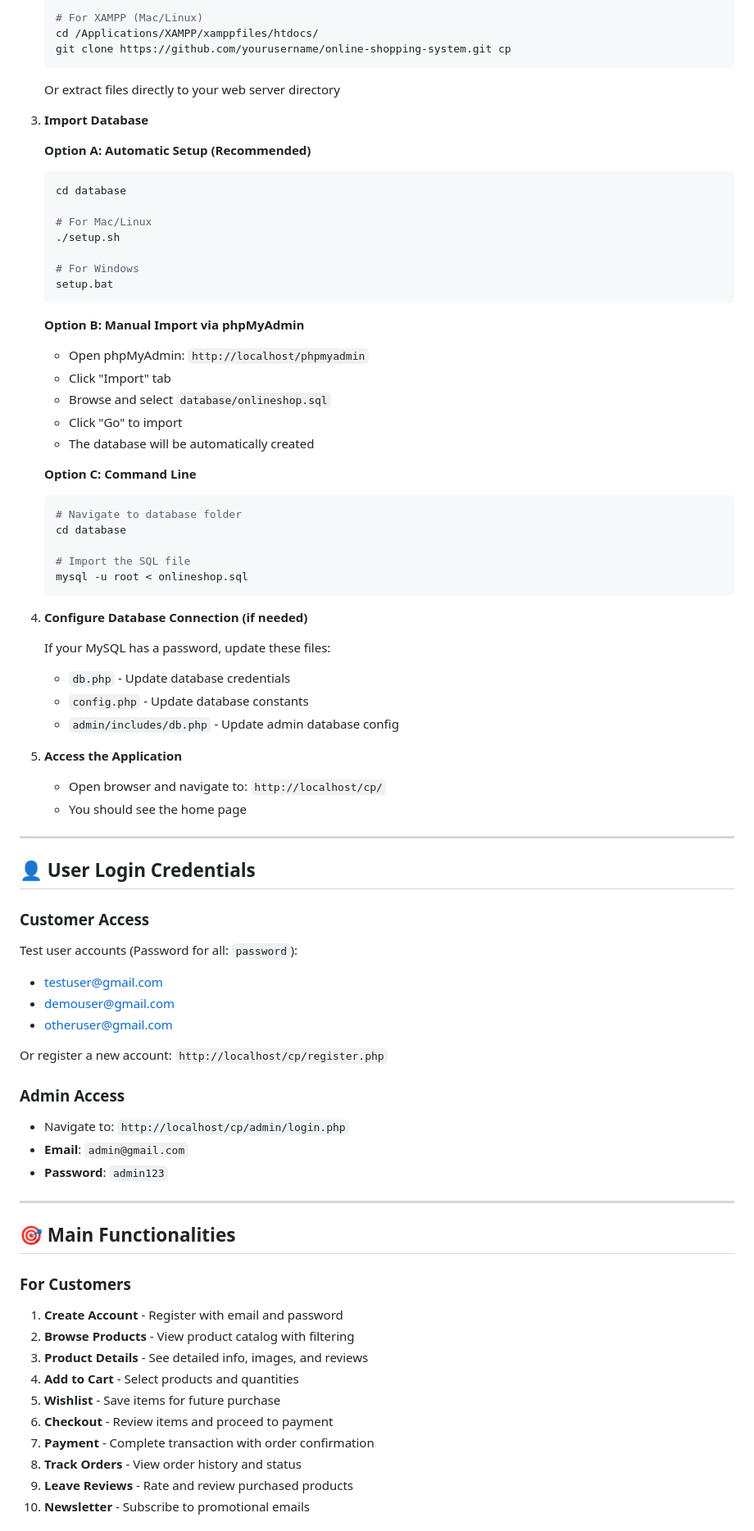
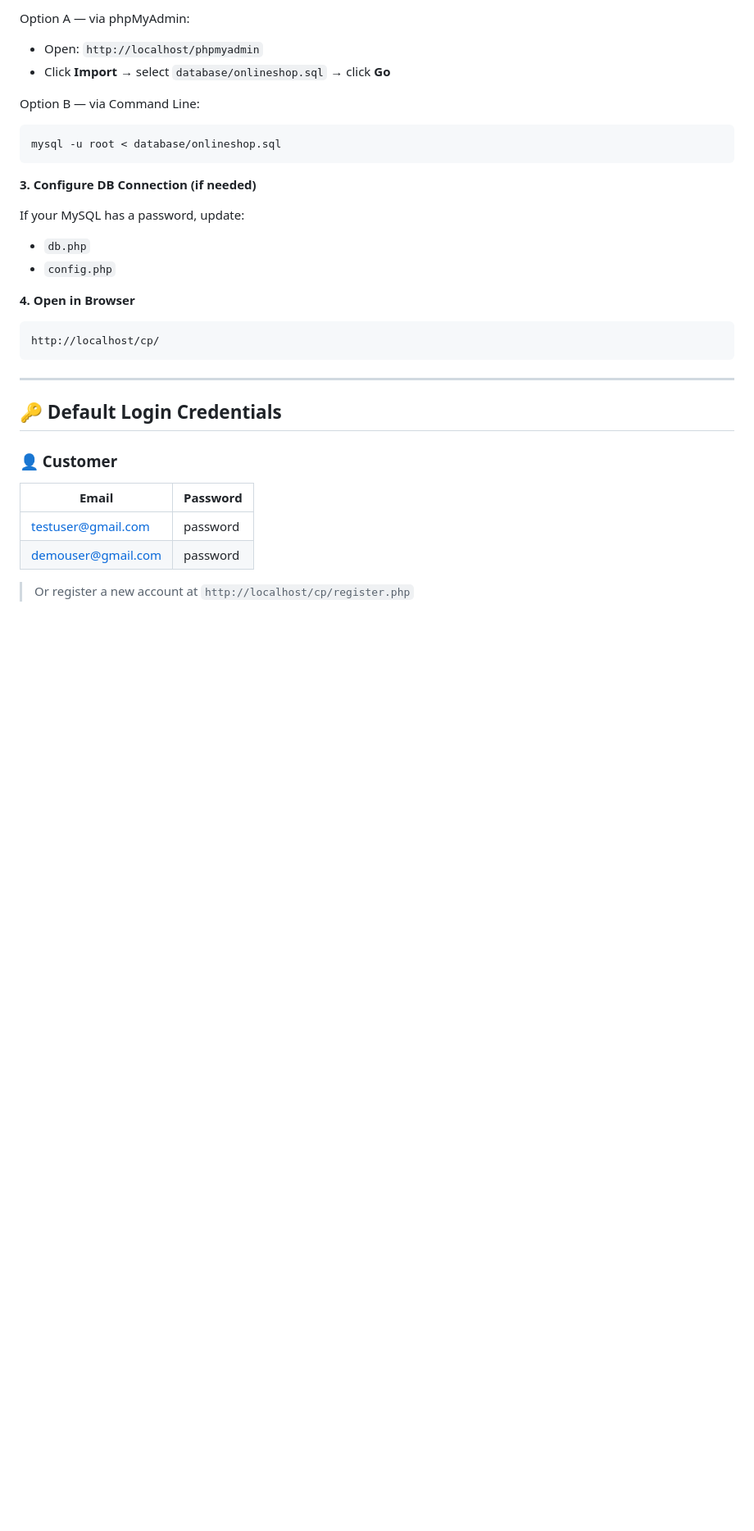
Before and after one commit to md-z-ishan/ShopSphere-E-Com-Website, a Markdown page: README.md, the part around one of its changes. Shown at 82% size. GitHub-like rendering; blank space fills up the shorter version.

````diff
--- a/README.md
+++ b/README.md
@@ -153,87 +155,33 @@ Located at: `/database/onlineshop.sql`
 
-   # For XAMPP (Mac/Linux)
-   cd /Applications/XAMPP/xamppfiles/htdocs/
-   git clone https://github.com/yourusername/online-shopping-system.git cp
-   ```
+Option A — via phpMyAdmin:
+- Open: `http://localhost/phpmyadmin`
+- Click **Import** → select `database/onlineshop.sql` → click **Go**
 
-   Or extract files directly to your web server directory
+Option B — via Command Line:
+```bash
+mysql -u root < database/onlineshop.sql
+```
 
-3. **Import Database**
+**3. Configure DB Connection (if needed)**
 
-   **Option A: Automatic Setup (Recommended)**
+If your MySQL has a password, update:
+- `db.php`
+- `config.php`
 
-   ```bash
-   cd database
-
-   # For Mac/Linux
-   ./setup.sh
-
-   # For Windows
-   setup.bat
-   ```
-
-   **Option B: Manual Import via phpMyAdmin**
-   - Open phpMyAdmin: `http://localhost/phpmyadmin`
-   - Click "Import" tab
-   - Browse and select `database/onlineshop.sql`
-   - Click "Go" to import
-   - The database will be automatically created
-
-   **Option C: Command Line**
-
-   ```bash
-   # Navigate to database folder
-   cd database
-
-   # Import the SQL file
-   mysql -u root < onlineshop.sql
-   ```
-
-4. **Configure Database Connection (if needed)**
-
-   If your MySQL has a password, update these files:
-   - `db.php` - Update database credentials
-   - `config.php` - Update database constants
-   - `admin/includes/db.php` - Update admin database config
-
-5. **Access the Application**
-   - Open browser and navigate to: `http://localhost/cp/`
-   - You should see the home page
+**4. Open in Browser**
+```
+http://localhost/cp/
+```
 
 ---
 
-## 👤 User Login Credentials
+## 🔑 Default Login Credentials
 
-### Customer Access
+### 👤 Customer
+| Email | Password |
+|---|---|
+| testuser@gmail.com | password |
+| demouser@gmail.com | password |
 
-Test user accounts (Password for all: `password`):
+> Or register a new account at `http://localhost/cp/register.php`
 
-- testuser@gmail.com
-- demouser@gmail.com
-- otheruser@gmail.com
-
-Or register a new account: `http://localhost/cp/register.php`
-
-### Admin Access
-
-- Navigate to: `http://localhost/cp/admin/login.php`
-- **Email**: `admin@gmail.com`
-- **Password**: `admin123`
-
----
-
-## 🎯 Main Functionalities
-
-### For Customers
-
-1. **Create Account** - Register with email and password
-2. **Browse Products** - View product catalog with filtering
-3. **Product Details** - See detailed info, images, and reviews
-4. **Add to Cart** - Select products and quantities
-5. **Wishlist** - Save items for future purchase
-6. **Checkout** - Review items and proceed to payment
-7. **Payment** - Complete transaction with order confirmation
-8. **Track Orders** - View order history and status
-9. **Leave Reviews** - Rate and review purchased products
-10. **Newsletter** - Subscribe to promotional emails
-
````
Also changed, not shown: other parts of README.md (+139 -186 lines).
